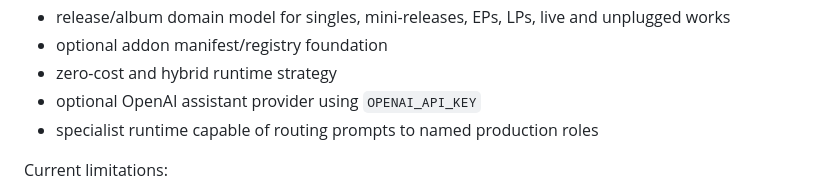
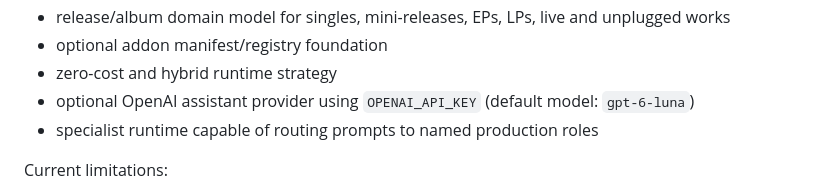
Before and after one commit to Mareta3rd/Musicstudio, a Markdown page: docs/SALVAVIDAS.md, the part around the change. Drawn GitHub-style.

Commit message:
Record current OpenAI Luna model

```diff
--- a/docs/SALVAVIDAS.md
+++ b/docs/SALVAVIDAS.md
@@ -48,7 +48,7 @@ Implemented in this foundation block:
 - release/album domain model for singles, mini-releases, EPs, LPs, live and unplugged works
 - optional addon manifest/registry foundation
 - zero-cost and hybrid runtime strategy
-- optional OpenAI assistant provider using `OPENAI_API_KEY`
+- optional OpenAI assistant provider using `OPENAI_API_KEY` (default model: `gpt-6-luna`)
 - specialist runtime capable of routing prompts to named production roles
 
 Current limitations:
```
